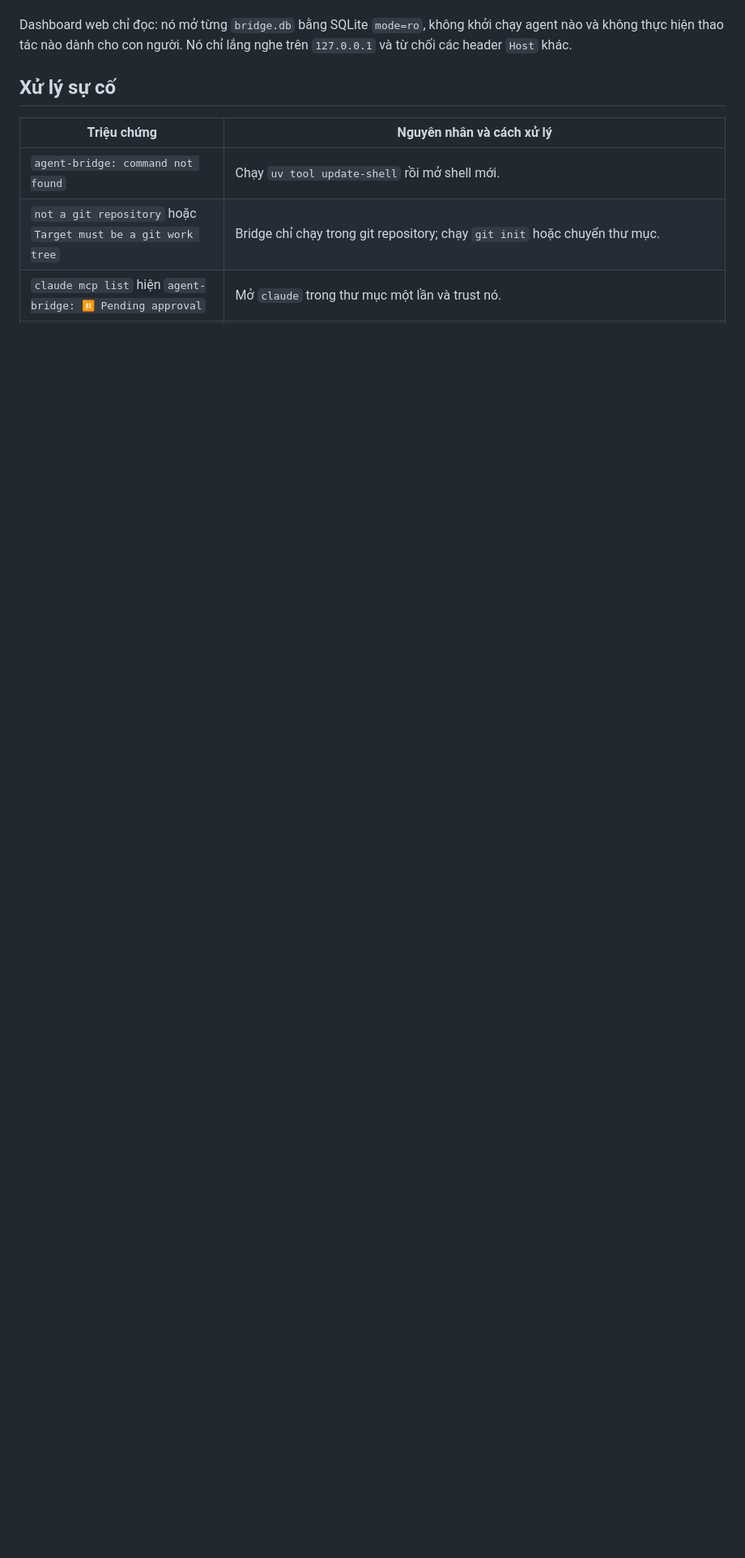
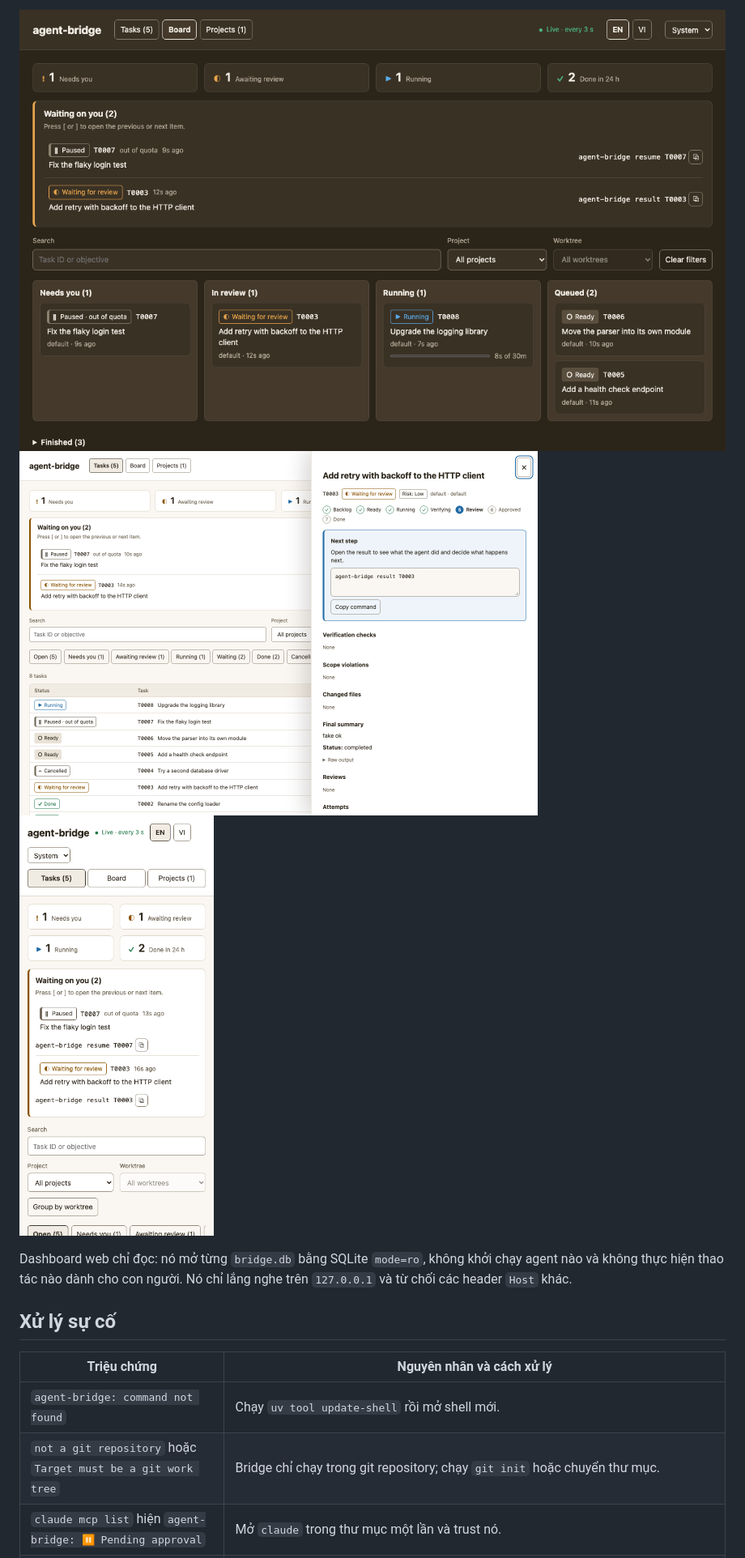
Before and after one commit to leetuanbmt/agent-orchestration-kit, a Markdown page: README.vi.md, the part around the change printed below. Shown: that part at 81% size. GitHub-like rendering; pictures changed too: docs/images/web-board-dark.png (added), docs/images/web-drawer-light.png (added), docs/images/web-mobile-light.png (added); blank space fills up the shorter version.

```diff
--- a/README.vi.md
+++ b/README.vi.md
@@ -555,3 +569,6 @@ Anh.
+<img alt="Chế độ Board với theme tối" src="docs/images/web-board-dark.png" width="900">
+
+<img alt="Ngăn chi tiết task với thanh vòng đời, việc tiếp theo và tóm tắt dễ đọc" src="docs/images/web-drawer-light.png" width="640"> <img alt="Bố cục trên điện thoại, các nút view trên một hàng" src="docs/images/web-mobile-light.png" width="240">
 
 Dashboard web chỉ đọc: nó mở từng `bridge.db` bằng SQLite `mode=ro`, không khởi chạy agent nào
 và không thực hiện thao tác nào dành cho con người. Nó chỉ lắng nghe trên `127.0.0.1` và từ chối
```
Also changed, not shown: other parts of README.vi.md (+19 -5 lines), CHANGELOG.md (+3 -0 lines), README.md (+22 -5 lines), docs/images/web-tasks-light.png (added).
